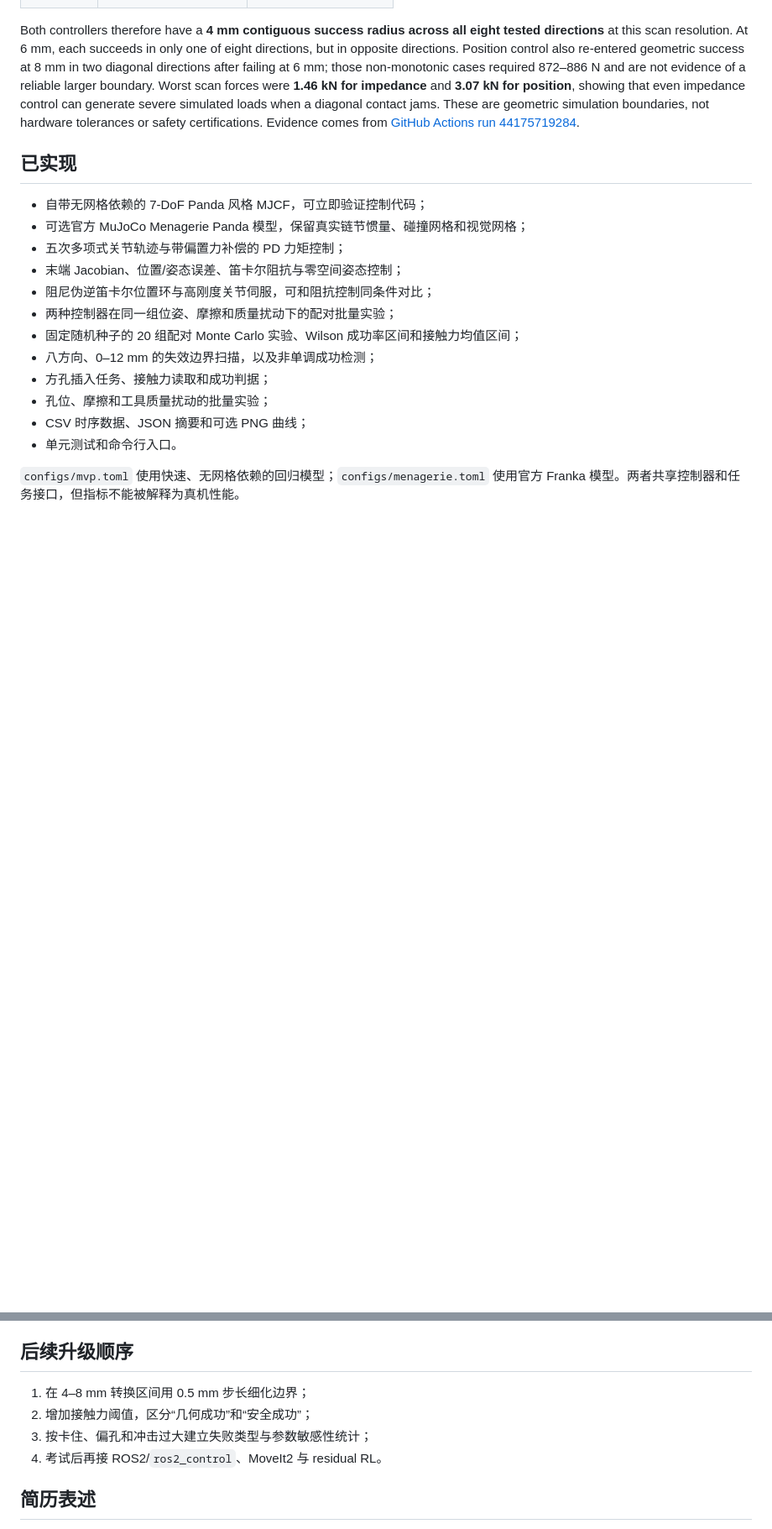
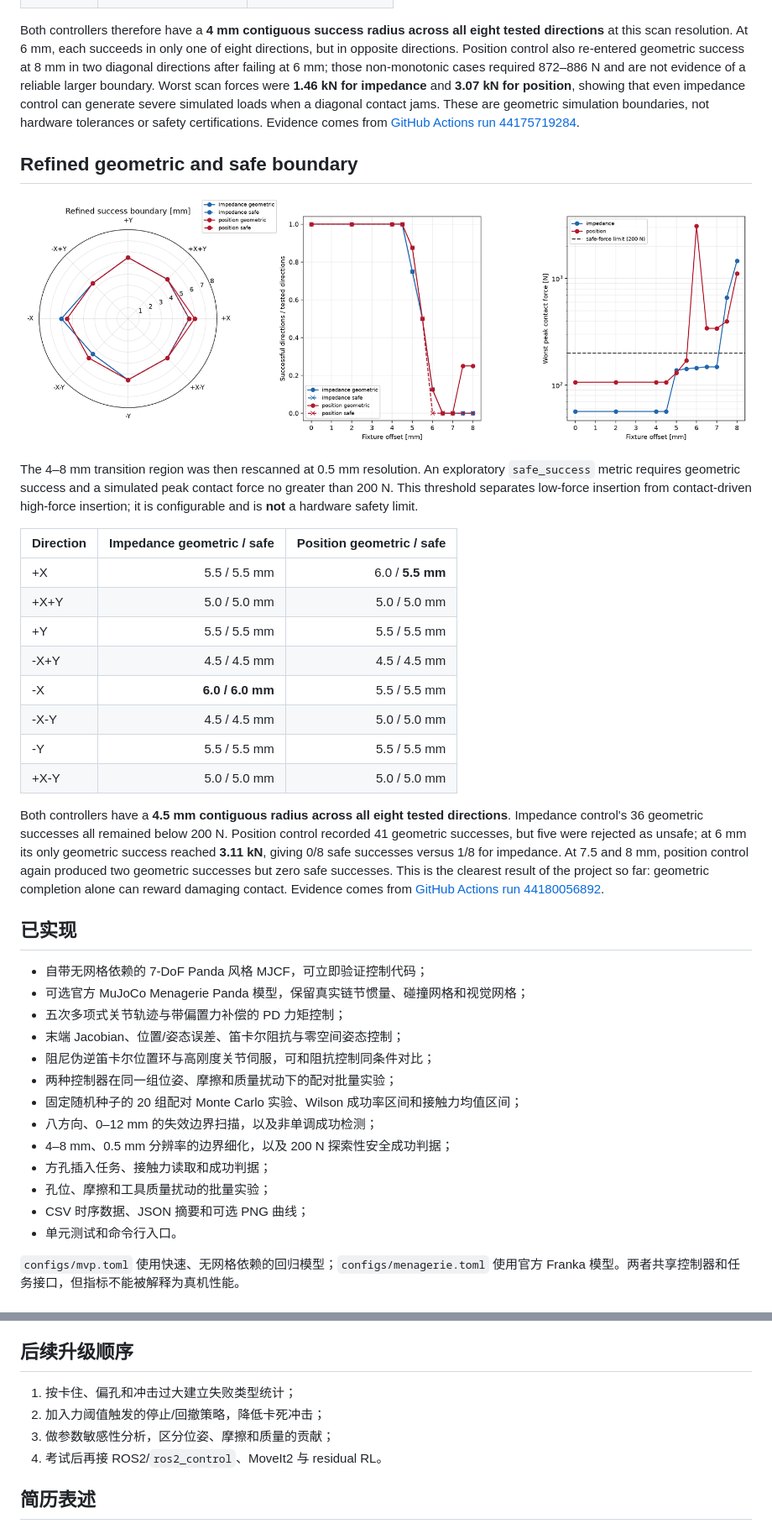
Before and after one commit to haoyu020206-netizen/panda-contact-assembly, a Markdown page: README.md, 2 parts joined by grey strips. Shown at 84% size. Drawn GitHub-style; pictures changed too: docs/results/boundary-refinement/boundary_refinement_summary.png (added); blank space fills up the shorter version.

Commit message:
Publish safe boundary refinement results

```diff
--- a/README.md
+++ b/README.md
@@ -102,6 +102,25 @@ A deterministic radial scan holds friction and tool mass at their nominal values
 
 Both controllers therefore have a **4 mm contiguous success radius across all eight tested directions** at this scan resolution. At 6 mm, each succeeds in only one of eight directions, but in opposite directions. Position control also re-entered geometric success at 8 mm in two diagonal directions after failing at 6 mm; those non-monotonic cases required 872–886 N and are not evidence of a reliable larger boundary. Worst scan forces were **1.46 kN for impedance** and **3.07 kN for position**, showing that even impedance control can generate severe simulated loads when a diagonal contact jams. These are geometric simulation boundaries, not hardware tolerances or safety certifications. Evidence comes from [GitHub Actions run 44175719284](https://github.com/haoyu020206-netizen/panda-contact-assembly/actions/runs/44175719284).
 
+## Refined geometric and safe boundary
+
+![Refined geometric and safe insertion boundary](docs/results/boundary-refinement/boundary_refinement_summary.png)
+
+The 4–8 mm transition region was then rescanned at 0.5 mm resolution. An exploratory `safe_success` metric requires geometric success and a simulated peak contact force no greater than 200 N. This threshold separates low-force insertion from contact-driven high-force insertion; it is configurable and is **not** a hardware safety limit.
+
+| Direction | Impedance geometric / safe | Position geometric / safe |
+| --- | ---: | ---: |
+| +X | 5.5 / 5.5 mm | 6.0 / **5.5 mm** |
+| +X+Y | 5.0 / 5.0 mm | 5.0 / 5.0 mm |
+| +Y | 5.5 / 5.5 mm | 5.5 / 5.5 mm |
+| -X+Y | 4.5 / 4.5 mm | 4.5 / 4.5 mm |
+| -X | **6.0 / 6.0 mm** | 5.5 / 5.5 mm |
+| -X-Y | 4.5 / 4.5 mm | 5.0 / 5.0 mm |
+| -Y | 5.5 / 5.5 mm | 5.5 / 5.5 mm |
+| +X-Y | 5.0 / 5.0 mm | 5.0 / 5.0 mm |
+
+Both controllers have a **4.5 mm contiguous radius across all eight tested directions**. Impedance control's 36 geometric successes all remained below 200 N. Position control recorded 41 geometric successes, but five were rejected as unsafe; at 6 mm its only geometric success reached **3.11 kN**, giving 0/8 safe successes versus 1/8 for impedance. At 7.5 and 8 mm, position control again produced two geometric successes but zero safe successes. This is the clearest result of the project so far: geometric completion alone can reward damaging contact. Evidence comes from [GitHub Actions run 44180056892](https://github.com/haoyu020206-netizen/panda-contact-assembly/actions/runs/44180056892).
+
 ## 已实现
 
 - 自带无网格依赖的 7-DoF Panda 风格 MJCF，可立即验证控制代码；
@@ -112,6 +131,7 @@ Both controllers therefore have a **4 mm contiguous success radius across all ei
 - 两种控制器在同一组位姿、摩擦和质量扰动下的配对批量实验；
 - 固定随机种子的 20 组配对 Monte Carlo 实验、Wilson 成功率区间和接触力均值区间；
 - 八方向、0–12 mm 的失效边界扫描，以及非单调成功检测；
+- 4–8 mm、0.5 mm 分辨率的边界细化，以及 200 N 探索性安全成功判据；
 - 方孔插入任务、接触力读取和成功判据；
 - 孔位、摩擦和工具质量扰动的批量实验；
 - CSV 时序数据、JSON 摘要和可选 PNG 曲线；
@@ -241,9 +267,9 @@ tests/                            # 配置、数学、轨迹与模型测试
 
 ## 后续升级顺序
 
-1. 在 4–8 mm 转换区间用 0.5 mm 步长细化边界；
-2. 增加接触力阈值，区分“几何成功”和“安全成功”；
-3. 按卡住、偏孔和冲击过大建立失败类型与参数敏感性统计；
+1. 按卡住、偏孔和冲击过大建立失败类型统计；
+2. 加入力阈值触发的停止/回撤策略，降低卡死冲击；
+3. 做参数敏感性分析，区分位姿、摩擦和质量的贡献；
 4. 考试后再接 ROS2/`ros2_control`、MoveIt2 与 residual RL。
 
 ## 简历表述
```
Also changed, not shown: other parts of README.md (+7 -1 lines), docs/results/README.md (+6 -0 lines), 2 other files.
